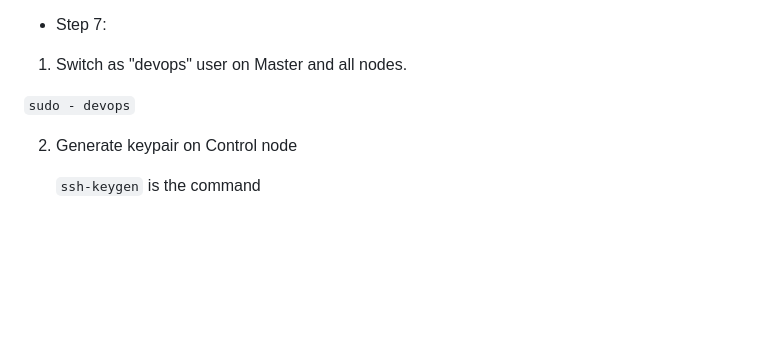
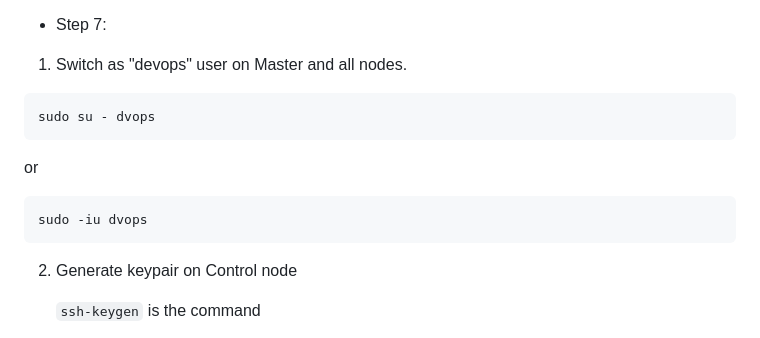
Before and after one commit to dpakGit/My_Ansible, a Markdown page: Ansible-Setup-Guide.md, the part around the change. GitHub-like rendering; blank space fills up the shorter version.

````diff
--- a/Ansible-Setup-Guide.md
+++ b/Ansible-Setup-Guide.md
@@ -117,8 +117,14 @@ By following these steps, you can set up Ansible on your control node and manage
 - Step 7:
 
 1. Switch as "devops" user on Master and all nodes.
+```
+sudo su - dvops
+```
+or
 
-  `sudo - devops`
+```
+sudo -iu dvops
+```
 
 2. Generate keypair on Control node
 
````
